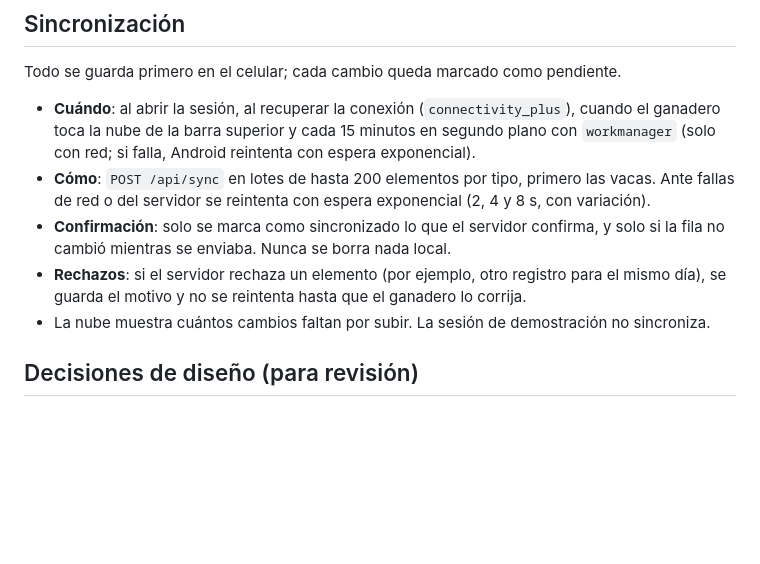
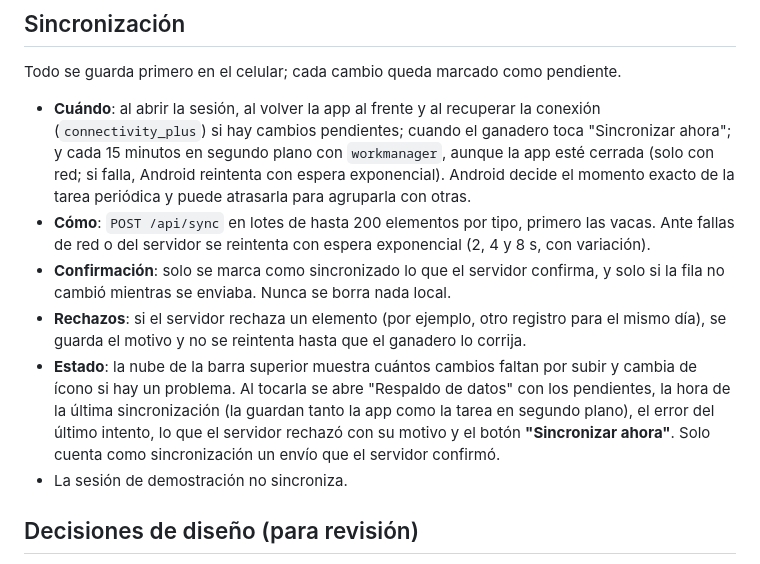
Before and after one commit to Pipemora1324/Agrovet, a Markdown page: mobile/README.md, the part around the change. GitHub-like rendering; blank space fills up the shorter version.

Commit message:
documenta cuándo sincroniza la app y la pantalla de respaldo

```diff
--- a/mobile/README.md
+++ b/mobile/README.md
@@ -81,16 +81,23 @@ lib/
 
 Todo se guarda primero en el celular; cada cambio queda marcado como pendiente.
 
-- **Cuándo**: al abrir la sesión, al recuperar la conexión (`connectivity_plus`), cuando el ganadero
-  toca la nube de la barra superior y cada 15 minutos en segundo plano con `workmanager` (solo con
-  red; si falla, Android reintenta con espera exponencial).
+- **Cuándo**: al abrir la sesión, al volver la app al frente y al recuperar la conexión
+  (`connectivity_plus`) si hay cambios pendientes; cuando el ganadero toca "Sincronizar ahora"; y cada
+  15 minutos en segundo plano con `workmanager`, aunque la app esté cerrada (solo con red; si falla,
+  Android reintenta con espera exponencial). Android decide el momento exacto de la tarea periódica y
+  puede atrasarla para agruparla con otras.
 - **Cómo**: `POST /api/sync` en lotes de hasta 200 elementos por tipo, primero las vacas. Ante fallas
   de red o del servidor se reintenta con espera exponencial (2, 4 y 8 s, con variación).
 - **Confirmación**: solo se marca como sincronizado lo que el servidor confirma, y solo si la fila no
   cambió mientras se enviaba. Nunca se borra nada local.
 - **Rechazos**: si el servidor rechaza un elemento (por ejemplo, otro registro para el mismo día), se
   guarda el motivo y no se reintenta hasta que el ganadero lo corrija.
-- La nube muestra cuántos cambios faltan por subir. La sesión de demostración no sincroniza.
+- **Estado**: la nube de la barra superior muestra cuántos cambios faltan por subir y cambia de ícono
+  si hay un problema. Al tocarla se abre "Respaldo de datos" con los pendientes, la hora de la última
+  sincronización (la guardan tanto la app como la tarea en segundo plano), el error del último intento,
+  lo que el servidor rechazó con su motivo y el botón **"Sincronizar ahora"**. Solo cuenta como
+  sincronización un envío que el servidor confirmó.
+- La sesión de demostración no sincroniza.
 
 ## Decisiones de diseño (para revisión)
 
```
